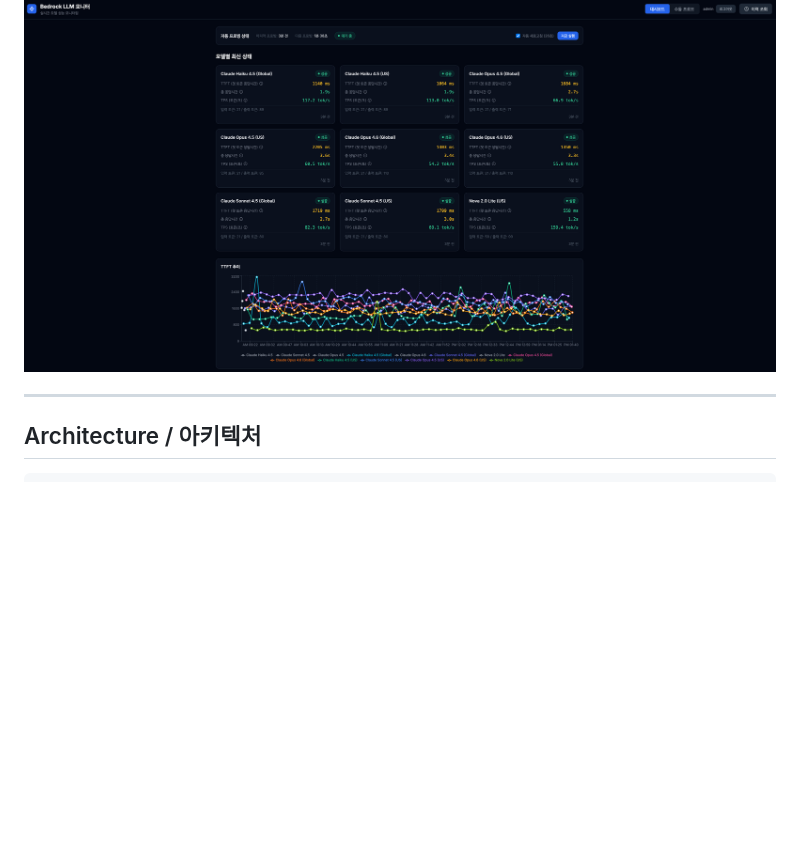
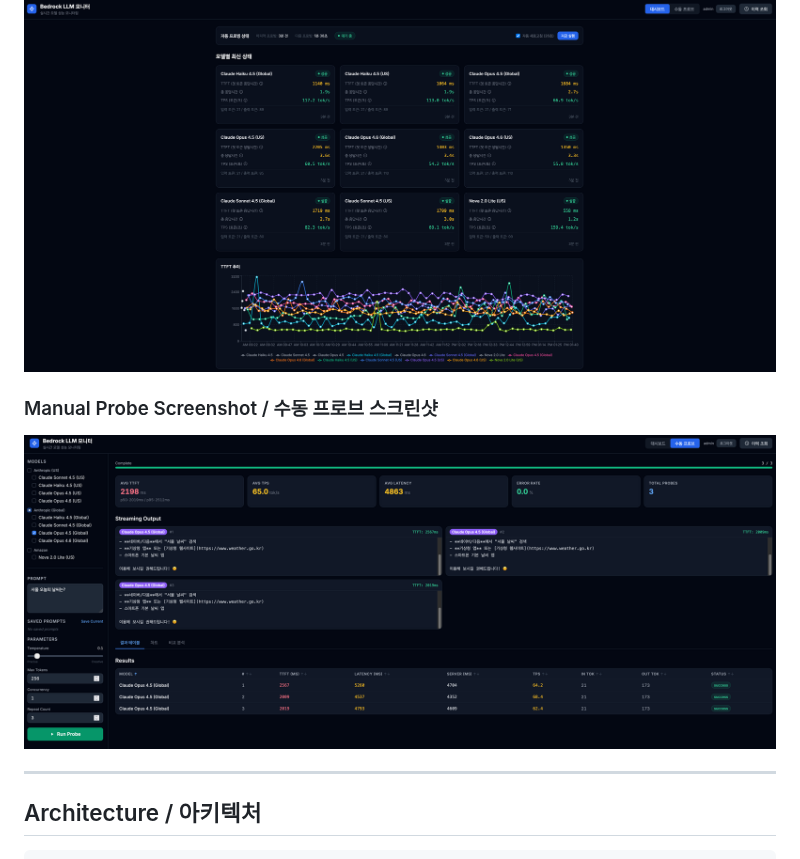
Before and after one commit to whchoi98/model-monitoring, a Markdown page: CLAUDE.md, the part around the change. Rendered like a GitHub page; pictures changed too: docs/images/manual-probe.png (added); blank space fills up the shorter version.

```diff
--- a/CLAUDE.md
+++ b/CLAUDE.md
@@ -13,6 +13,10 @@
 ### Dashboard Screenshot / 대시보드 스크린샷
 
 ![Dashboard](docs/images/dashboard.png)
+
+### Manual Probe Screenshot / 수동 프로브 스크린샷
+
+![Manual Probe](docs/images/manual-probe.png)
 
 ---
 
```
Also changed, not shown: README.md (+4 -0 lines).
